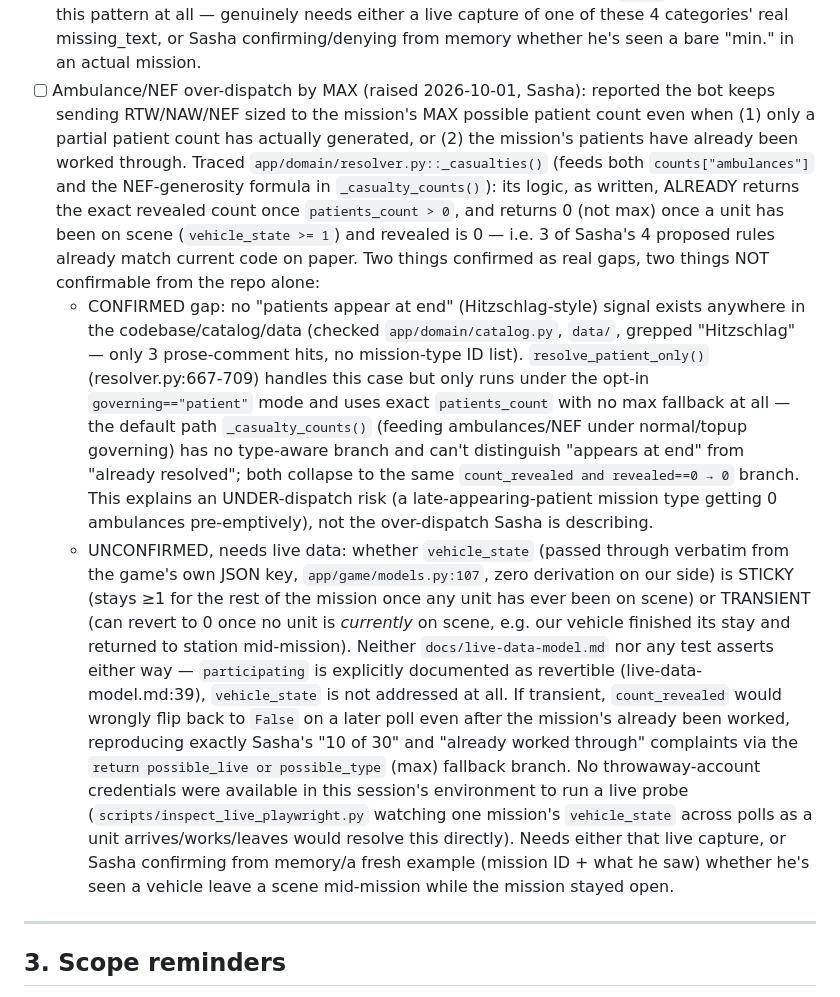
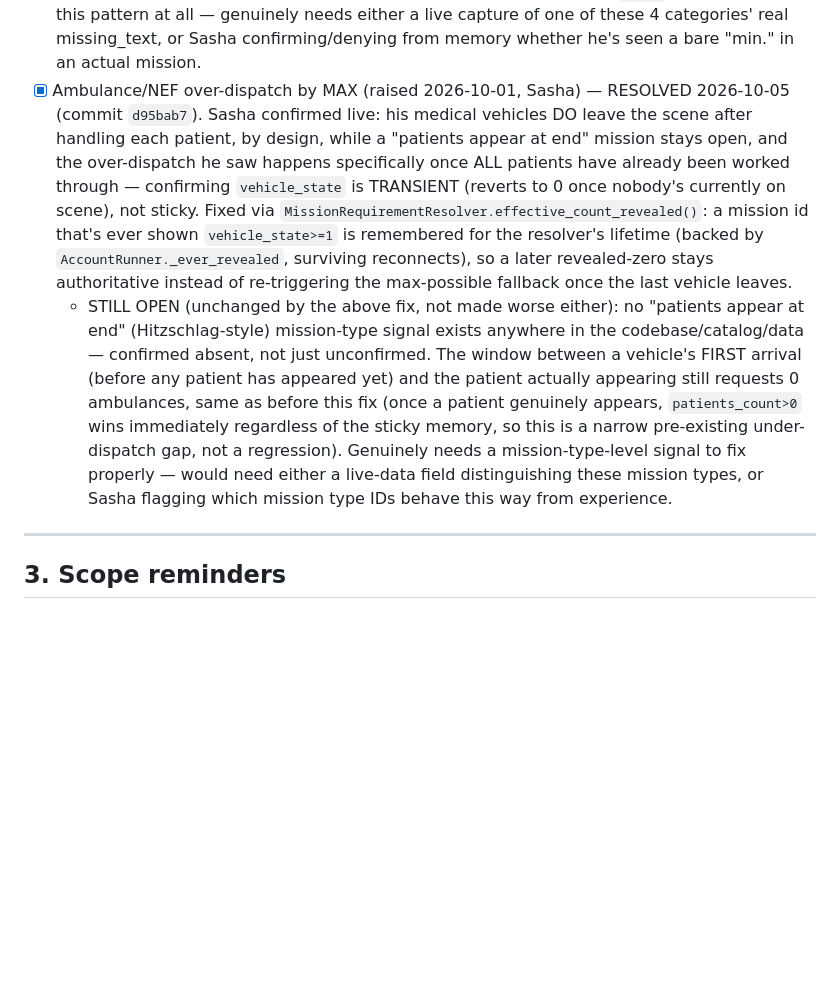
Before and after one commit to hochhause/projekt-blaulicht, a Markdown page: WORKFLOW.md, the part around the change. Rendered like a GitHub page; blank space fills up the shorter version.

Commit message:
Mark ambulance/NEF over-dispatch resolved in WORKFLOW.md, note remaining gap
Closes out the item logged in 5ccdb1a now that d95bab7 ships the confirmed
fix. The "patients appear at end" mission-type signal is still missing and
stays open as a separate, narrower, pre-existing gap.

Co-Authored-By: Claude Sonnet 5 <noreply@anthropic.com>

```diff
--- a/WORKFLOW.md
+++ b/WORKFLOW.md
@@ -107,9 +107,8 @@ inline once Sasha answers.
 - [x] P2 (UI regroup) — UNBLOCKED (the patient+parasite decision above resolved the "which combos are incompatible" question this was waiting on) but the full redesign itself is NOT YET BUILT this session — see TODO.md's P2 entry. Marking this specific WORKFLOW blocker resolved since there's nothing further to ask Sasha; the remaining work is a normal (large) build task for a future session.
 - [ ] P3.3 (per-member modes vs single group-wide policy) — still an open product-scope decision for Sasha (unresolved). TODO.md phrases this as "Decide:", not a bug or verification gap. Current behavior (single `GroupPolicy` for the whole group, see `app/domain/group.py`) works and is tested; changing it needs Sasha's call.
 - [ ] "min." Ausbildung-prefix question (found 2026-10-01, systematic .mscv sweep): four vehicles' own extend-rule patterns use a "min. N Person(en) mit X Ausbildung" phrasing — type 34 (ELW-2), type 63 (GW-Taucher), type 69 (GW-Wasserrettung-Ausbildung), type 54 (Dekon-P, the TRAILER variant specifically — type 53, the non-trailer Dekon-P, has NO "min." prefix in its own rule). Our committed `lssm-missing-requirements.json` staff-table entries for all 4 of these categories have no "min."-prefixed text variant registered at all. Unknown whether "min." is literally part of the game's revealed text (in which case any mission needing one of these qualifications via the trailer/ELW-2/Taucher/Wasserrettung variant would currently fall through as unmatched — same failure shape as Betreuungshelfer/Polizisten before their fixes) or just a documentation convention in the `.mscv` regex authored by whoever built that data (in which case nothing is actually broken). Not applying the same "two independent sources agree" confidence test the Polizeipferde fix used, since only ONE source (the `.mscv` file itself) shows this pattern at all — genuinely needs either a live capture of one of these 4 categories' real missing_text, or Sasha confirming/denying from memory whether he's seen a bare "min." in an actual mission.
-- [ ] Ambulance/NEF over-dispatch by MAX (raised 2026-10-01, Sasha): reported the bot keeps sending RTW/NAW/NEF sized to the mission's MAX possible patient count even when (1) only a partial patient count has actually generated, or (2) the mission's patients have already been worked through. Traced `app/domain/resolver.py::_casualties()` (feeds both `counts["ambulances"]` and the NEF-generosity formula in `_casualty_counts()`): its logic, as written, ALREADY returns the exact revealed count once `patients_count > 0`, and returns 0 (not max) once a unit has been on scene (`vehicle_state >= 1`) and revealed is 0 — i.e. 3 of Sasha's 4 proposed rules already match current code on paper. Two things confirmed as real gaps, two things NOT confirmable from the repo alone:
-  - CONFIRMED gap: no "patients appear at end" (Hitzschlag-style) signal exists anywhere in the codebase/catalog/data (checked `app/domain/catalog.py`, `data/`, grepped "Hitzschlag" — only 3 prose-comment hits, no mission-type ID list). `resolve_patient_only()` (resolver.py:667-709) handles this case but only runs under the opt-in `governing=="patient"` mode and uses exact `patients_count` with no max fallback at all — the default path `_casualty_counts()` (feeding ambulances/NEF under normal/topup governing) has no type-aware branch and can't distinguish "appears at end" from "already resolved"; both collapse to the same `count_revealed and revealed==0 → 0` branch. This explains an UNDER-dispatch risk (a late-appearing-patient mission type getting 0 ambulances pre-emptively), not the over-dispatch Sasha is describing.
-  - UNCONFIRMED, needs live data: whether `vehicle_state` (passed through verbatim from the game's own JSON key, `app/game/models.py:107`, zero derivation on our side) is STICKY (stays ≥1 for the rest of the mission once any unit has ever been on scene) or TRANSIENT (can revert to 0 once no unit is *currently* on scene, e.g. our vehicle finished its stay and returned to station mid-mission). Neither `docs/live-data-model.md` nor any test asserts either way — `participating` is explicitly documented as revertible (live-data-model.md:39), `vehicle_state` is not addressed at all. If transient, `count_revealed` would wrongly flip back to `False` on a later poll even after the mission's already been worked, reproducing exactly Sasha's "10 of 30" and "already worked through" complaints via the `return possible_live or possible_type` (max) fallback branch. No throwaway-account credentials were available in this session's environment to run a live probe (`scripts/inspect_live_playwright.py` watching one mission's `vehicle_state` across polls as a unit arrives/works/leaves would resolve this directly). Needs either that live capture, or Sasha confirming from memory/a fresh example (mission ID + what he saw) whether he's seen a vehicle leave a scene mid-mission while the mission stayed open.
+- [x] Ambulance/NEF over-dispatch by MAX (raised 2026-10-01, Sasha) — RESOLVED 2026-10-05 (commit `d95bab7`). Sasha confirmed live: his medical vehicles DO leave the scene after handling each patient, by design, while a "patients appear at end" mission stays open, and the over-dispatch he saw happens specifically once ALL patients have already been worked through — confirming `vehicle_state` is TRANSIENT (reverts to 0 once nobody's currently on scene), not sticky. Fixed via `MissionRequirementResolver.effective_count_revealed()`: a mission id that's ever shown `vehicle_state>=1` is remembered for the resolver's lifetime (backed by `AccountRunner._ever_revealed`, surviving reconnects), so a later revealed-zero stays authoritative instead of re-triggering the max-possible fallback once the last vehicle leaves.
+  - STILL OPEN (unchanged by the above fix, not made worse either): no "patients appear at end" (Hitzschlag-style) mission-type signal exists anywhere in the codebase/catalog/data — confirmed absent, not just unconfirmed. The window between a vehicle's FIRST arrival (before any patient has appeared yet) and the patient actually appearing still requests 0 ambulances, same as before this fix (once a patient genuinely appears, `patients_count>0` wins immediately regardless of the sticky memory, so this is a narrow pre-existing under-dispatch gap, not a regression). Genuinely needs a mission-type-level signal to fix properly — would need either a live-data field distinguishing these mission types, or Sasha flagging which mission type IDs behave this way from experience.
 
 ---
 
```
